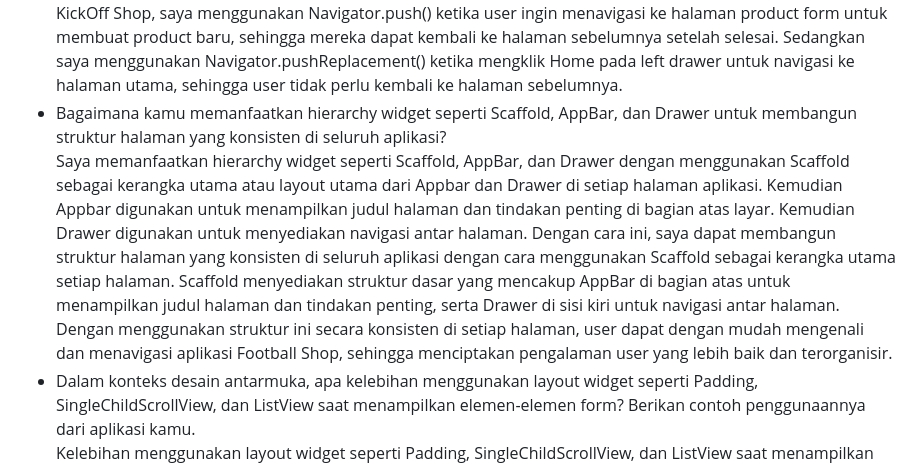
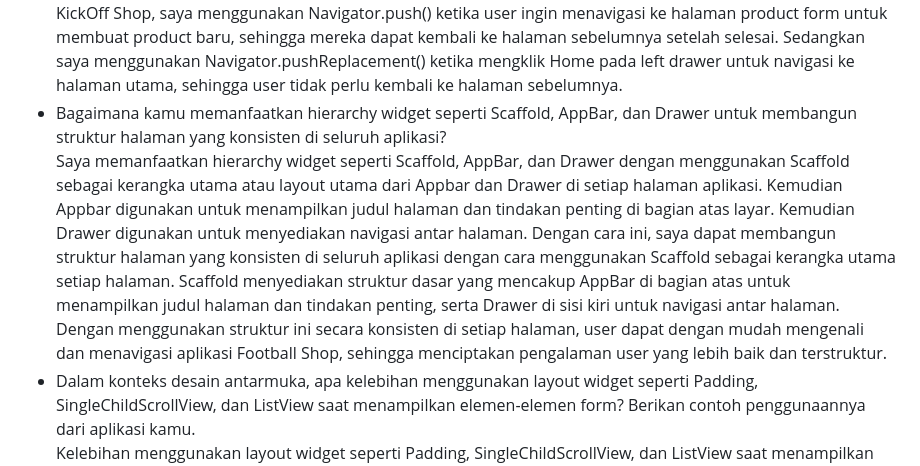
Before and after one commit to moondiverc/kickoff-shop-mobile, a Markdown page: README.md, the part around the change. Drawn GitHub-style.

```diff
--- a/README.md
+++ b/README.md
@@ -64,7 +64,7 @@ samples, guidance on mobile development, and a full API reference.
 - Jelaskan perbedaan antara Navigator.push() dan Navigator.pushReplacement() pada Flutter. Dalam kasus apa sebaiknya masing-masing digunakan pada aplikasi Football Shop kamu?
   Perbedaan antara Navigator.push() dan Navigator.pushReplacement() pada Flutter adalah Navigator.push() adalah metode untuk menambahkan layar baru ke atas stack navigasi tanpa menghapus layar sebelumnya, sehingga user dapat kembali ke layar sebelumnya dengan menggunakan Navigator.pop(). Sedangkan Navigator.pushReplacement() digunakan untuk menggantikan layar saat ini dengan layar baru, sehingga layar sebelumnya dihapus dari stack dan user tidak dapat kembali ke layar tersebut. Dalam kasus aplikasi saya, KickOff Shop, saya menggunakan Navigator.push() ketika user ingin menavigasi ke halaman product form untuk membuat product baru, sehingga mereka dapat kembali ke halaman sebelumnya setelah selesai. Sedangkan saya menggunakan Navigator.pushReplacement() ketika mengklik Home pada left drawer untuk navigasi ke halaman utama, sehingga user tidak perlu kembali ke halaman sebelumnya.
 - Bagaimana kamu memanfaatkan hierarchy widget seperti Scaffold, AppBar, dan Drawer untuk membangun struktur halaman yang konsisten di seluruh aplikasi?
-  Saya memanfaatkan hierarchy widget seperti Scaffold, AppBar, dan Drawer dengan menggunakan Scaffold sebagai kerangka utama atau layout utama dari Appbar dan Drawer di setiap halaman aplikasi. Kemudian Appbar digunakan untuk menampilkan judul halaman dan tindakan penting di bagian atas layar. Kemudian Drawer digunakan untuk menyediakan navigasi antar halaman. Dengan cara ini, saya dapat membangun struktur halaman yang konsisten di seluruh aplikasi dengan cara menggunakan Scaffold sebagai kerangka utama setiap halaman. Scaffold menyediakan struktur dasar yang mencakup AppBar di bagian atas untuk menampilkan judul halaman dan tindakan penting, serta Drawer di sisi kiri untuk navigasi antar halaman. Dengan menggunakan struktur ini secara konsisten di setiap halaman, user dapat dengan mudah mengenali dan menavigasi aplikasi Football Shop, sehingga menciptakan pengalaman user yang lebih baik dan terorganisir.
+  Saya memanfaatkan hierarchy widget seperti Scaffold, AppBar, dan Drawer dengan menggunakan Scaffold sebagai kerangka utama atau layout utama dari Appbar dan Drawer di setiap halaman aplikasi. Kemudian Appbar digunakan untuk menampilkan judul halaman dan tindakan penting di bagian atas layar. Kemudian Drawer digunakan untuk menyediakan navigasi antar halaman. Dengan cara ini, saya dapat membangun struktur halaman yang konsisten di seluruh aplikasi dengan cara menggunakan Scaffold sebagai kerangka utama setiap halaman. Scaffold menyediakan struktur dasar yang mencakup AppBar di bagian atas untuk menampilkan judul halaman dan tindakan penting, serta Drawer di sisi kiri untuk navigasi antar halaman. Dengan menggunakan struktur ini secara konsisten di setiap halaman, user dapat dengan mudah mengenali dan menavigasi aplikasi Football Shop, sehingga menciptakan pengalaman user yang lebih baik dan terstruktur.
 - Dalam konteks desain antarmuka, apa kelebihan menggunakan layout widget seperti Padding, SingleChildScrollView, dan ListView saat menampilkan elemen-elemen form? Berikan contoh penggunaannya dari aplikasi kamu.
   Kelebihan menggunakan layout widget seperti Padding, SingleChildScrollView, dan ListView saat menampilkan elemen-elemen form adalah memberikan fleksibilitas dalam pengaturan tata letak dan memastikan elemen-elemen form dapat diakses dengan baik oleh user. Padding memungkinkan penambahan ruang di sekitar elemen form untuk meningkatkan keterbacaan dan estetika, SingleChildScrollView memungkinkan konten form yang panjang untuk digulir, sehingga user dapat mengakses semua elemen tanpa terpotong, sedangkan ListView memungkinkan penataan elemen form dalam daftar yang dapat digulir secara vertikal, memudahkan navigasi antar elemen. Contoh penggunaannya dalam aplikasi saya adalah pada halaman pembuatan produk, di mana saya menggunakan Padding untuk memberikan jarak antara label dan input field, SingleChildScrollView untuk memastikan seluruh form dapat disesuaikan jika melebihi tinggi layar, dan ListView untuk menampilkan daftar input field secara terstruktur.
 - Bagaimana kamu menyesuaikan warna tema agar aplikasi Football Shop memiliki identitas visual yang konsisten dengan brand toko?
```
